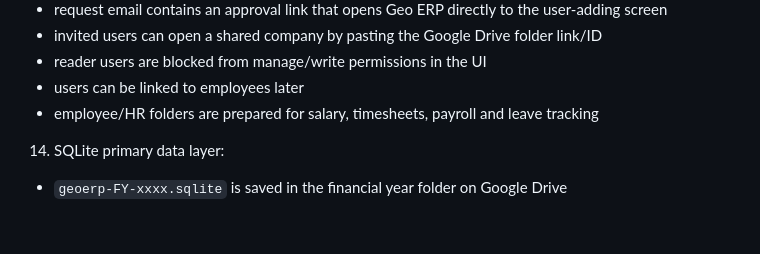
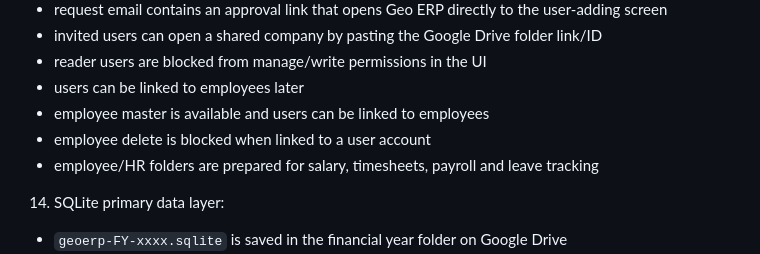
Before and after one commit to georameshp/erp, a Markdown page: README.md, the part around the change. GitHub-like rendering; blank space fills up the shorter version.

Commit message:
Update README with employee linking and deletion info
Added details about employee master and deletion restrictions.

```diff
--- a/README.md
+++ b/README.md
@@ -70,6 +70,8 @@ Implemented skeleton:
    - invited users can open a shared company by pasting the Google Drive folder link/ID
    - reader users are blocked from manage/write permissions in the UI
    - users can be linked to employees later
+   - employee master is available and users can be linked to employees
+   - employee delete is blocked when linked to a user account
    - employee/HR folders are prepared for salary, timesheets, payroll and leave tracking
 14. SQLite primary data layer:
    - `geoerp-FY-xxxx.sqlite` is saved in the financial year folder on Google Drive
```
